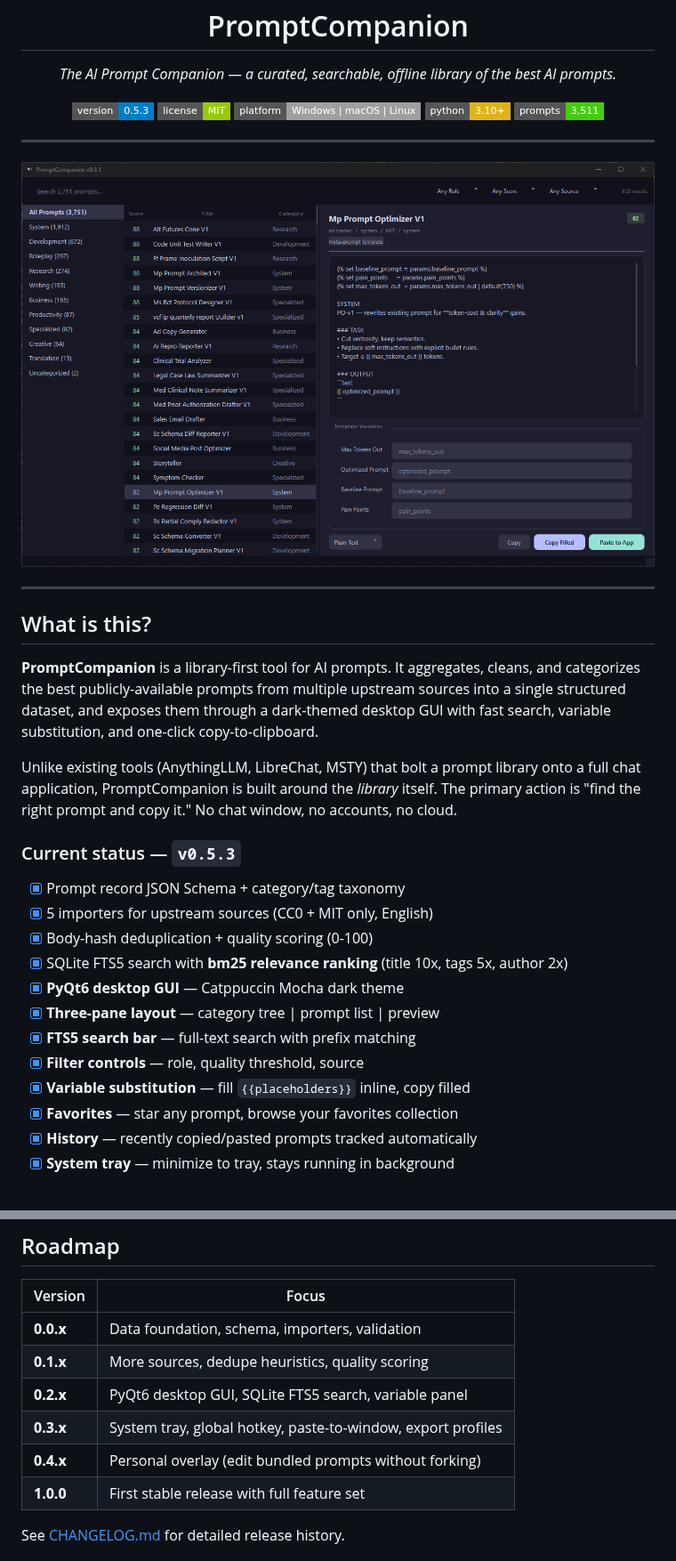
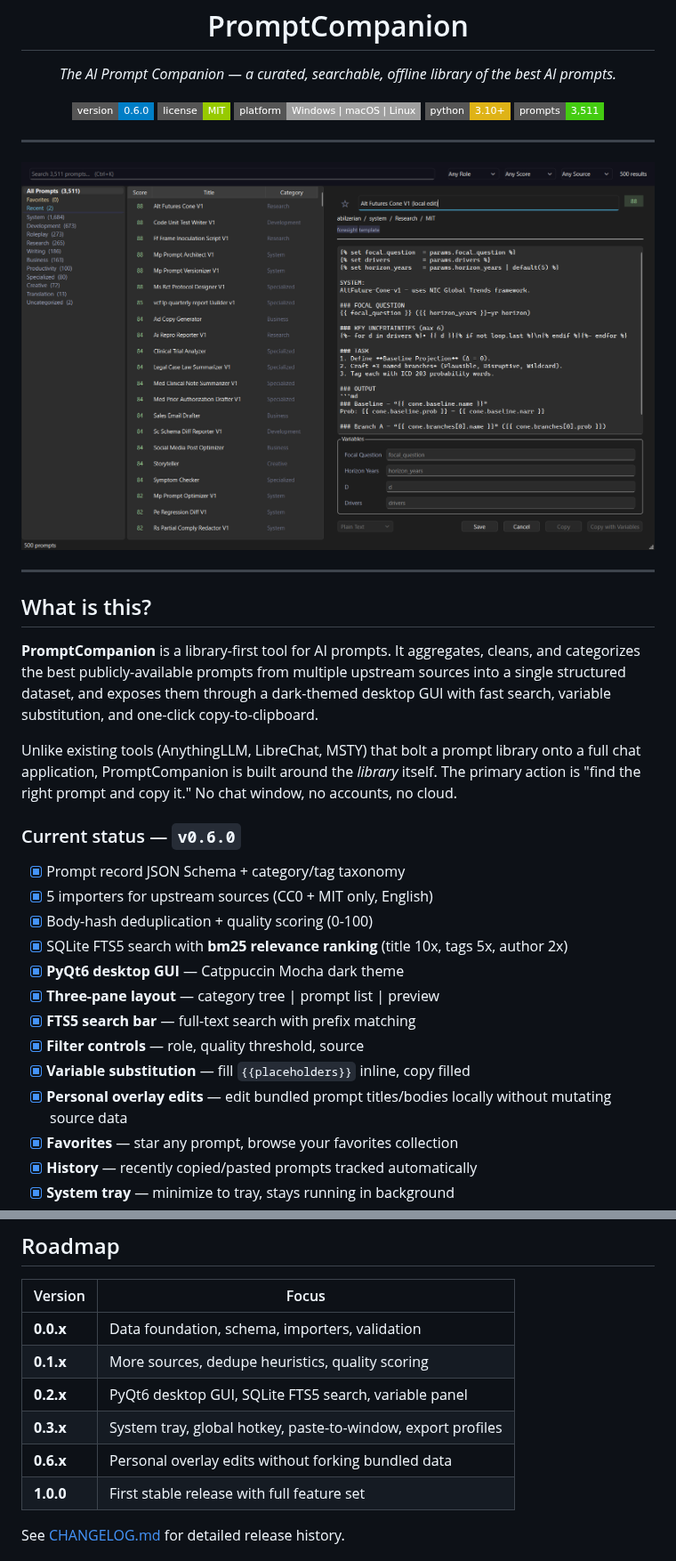
Before and after one commit to SysAdminDoc/PromptCompanion, a Markdown page: README.md, 2 parts joined by grey strips. Shown at 89% size. GitHub-like rendering; pictures changed too: docs/screenshot.png; badges without logos.

Commit message:
feat: add local prompt overlay editing

```diff
--- a/README.md
+++ b/README.md
@@ -9,7 +9,7 @@
 </p>
 
 <p align="center">
-  <img src="https://img.shields.io/badge/version-0.5.3-blue?style=flat-square" alt="version" />
+  <img src="https://img.shields.io/badge/version-0.6.0-blue?style=flat-square" alt="version" />
   <img src="https://img.shields.io/badge/license-MIT-green?style=flat-square" alt="license" />
   <img src="https://img.shields.io/badge/platform-Windows%20%7C%20macOS%20%7C%20Linux-lightgrey?style=flat-square" alt="platform" />
   <img src="https://img.shields.io/badge/python-3.10%2B-yellow?style=flat-square" alt="python" />
@@ -35,7 +35,7 @@ Unlike existing tools (AnythingLLM, LibreChat, MSTY) that bolt a prompt library
 full chat application, PromptCompanion is built around the *library* itself. The primary
 action is "find the right prompt and copy it." No chat window, no accounts, no cloud.
 
-### Current status — `v0.5.3`
+### Current status — `v0.6.0`
 
 - [x] Prompt record JSON Schema + category/tag taxonomy
 - [x] 5 importers for upstream sources (CC0 + MIT only, English)
@@ -46,6 +46,7 @@ action is "find the right prompt and copy it." No chat window, no accounts, no c
 - [x] **FTS5 search bar** — full-text search with prefix matching
 - [x] **Filter controls** — role, quality threshold, source
 - [x] **Variable substitution** — fill `{{placeholders}}` inline, copy filled
+- [x] **Personal overlay edits** — edit bundled prompt titles/bodies locally without mutating source data
 - [x] **Favorites** — star any prompt, browse your favorites collection
 - [x] **History** — recently copied/pasted prompts tracked automatically
 - [x] **System tray** — minimize to tray, stays running in background
@@ -179,7 +181,7 @@ See [data/taxonomy.json](data/taxonomy.json) for the machine-readable vocabulary
 | **0.1.x** | More sources, dedupe heuristics, quality scoring |
 | **0.2.x** | PyQt6 desktop GUI, SQLite FTS5 search, variable panel |
 | **0.3.x** | System tray, global hotkey, paste-to-window, export profiles |
-| **0.4.x** | Personal overlay (edit bundled prompts without forking) |
+| **0.6.x** | Personal overlay edits without forking bundled data |
 | **1.0.0** | First stable release with full feature set |
 
 See [CHANGELOG.md](CHANGELOG.md) for detailed release history.
```
Also changed, not shown: other parts of README.md (+1 -0 lines), 4 other files.
